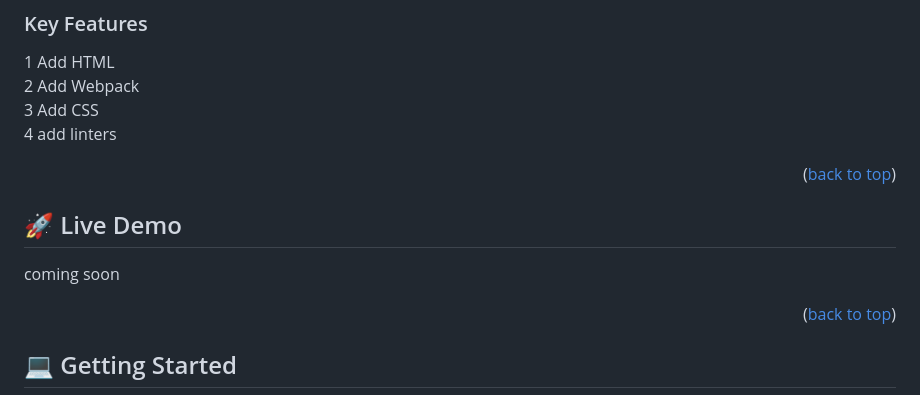
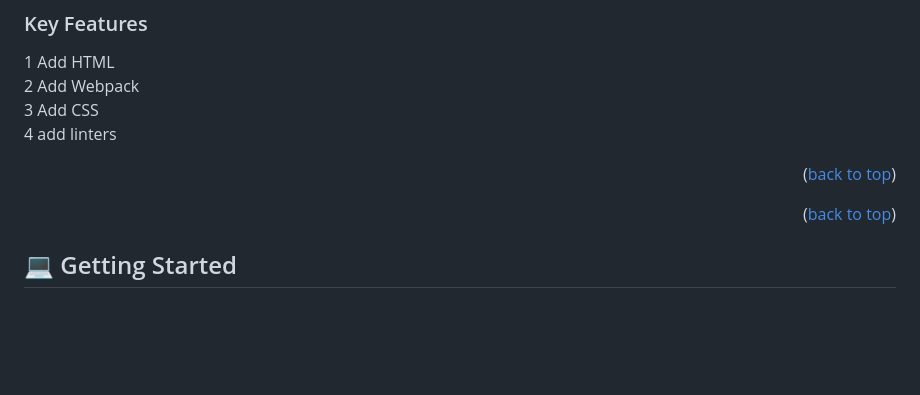
Before and after one commit to mhnazary/Leaderboard, a Markdown page: README.md, the part around the change. GitHub-like rendering; blank space fills up the shorter version.

Commit message:
Update README.file

```diff
--- a/README.md
+++ b/README.md
@@ -71,11 +71,6 @@ Will have future changes in the next days!
 
 <p align="right">(<a href="#readme-top">back to top</a>)</p>
 
-## 🚀 Live Demo <a name="live-demo"></a>
-
-<p>
-    coming soon
- </p>
 
 <p align="right">(<a href="#readme-top">back to top</a>)</p>
 
```
